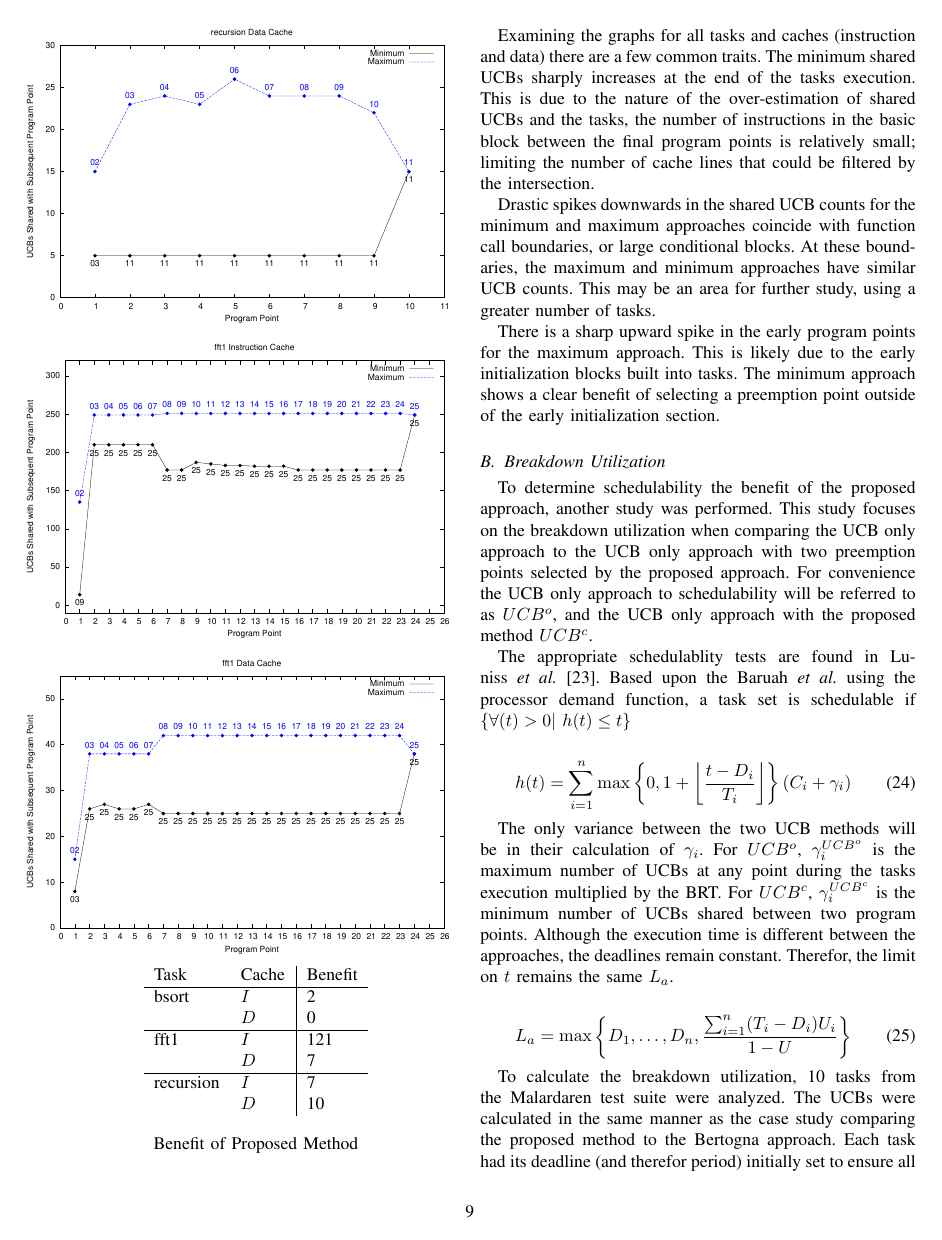
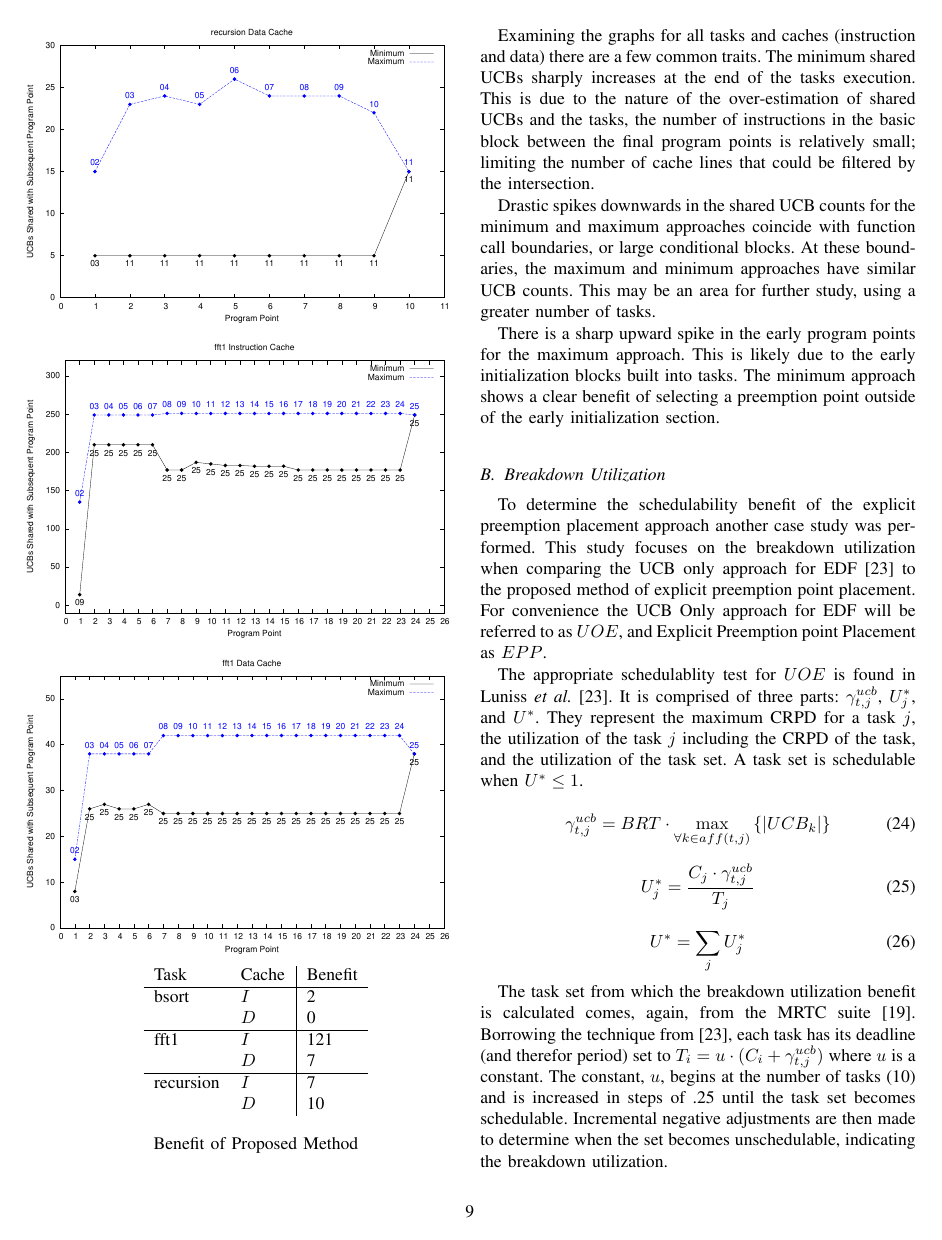
Before and after one commit to ctessler/superblocks, a LaTeX paper (tex/crpd_lppp.tex, which reads tex/evaluation.tex): page 9 of 10 before the commit and page 9 of 11 after it. Compiled offline with pdfLaTeX.

Commit message:
Updated the breakdown utilization section

```diff
--- a/tex/evaluation.tex
+++ b/tex/evaluation.tex
@@ -184,44 +184,40 @@ section.
 
 \subsection{Breakdown Utilization}
 
-To determine schedulability the benefit of the proposed approach,
-another study was performed. This study focuses on the breakdown
-utilization when comparing the UCB only approach to the UCB only
-approach with two preemption points selected by the proposed
-approach. For convenience the UCB only approach to schedulability will
-be referred to as ${UCB^o}$, and the UCB only approach with the
-proposed method ${UCB^c}$.
+To determine the schedulability benefit of the explicit preemption
+placement approach another case study was performed. This study
+focuses on the breakdown utilization when comparing the UCB only
+approach for EDF \cite{lunniss:13} to the proposed method of explicit
+preemption point placement. For convenience the UCB Only approach for
+EDF will be referred to as ${UOE}$, and Explicit Preemption point
+Placement as ${EPP}$.
 
-The appropriate schedulablity tests are found in Luniss \emph{et~al.}
-\cite{lunniss:13}. Based upon the Baruah \emph{et~al.} using the
-processor demand function, a task set is schedulable if ${\{
-  \forall(t) > 0 |~ h(t) \le t \}}$
+The appropriate schedulablity test for ${UOE}$ is found in
+Luniss \emph{et~al.} \cite{lunniss:13}. It is comprised of three
+parts: ${\gamma^{ucb}_{t,j}}$, ${U^*_j}$, and ${U^*}$. They represent
+the maximum CRPD for a task ${j}$, the utilization of the task ${j}$
+including the CRPD of the task, and the utilization of the task set.
+A task set is schedulable when ${U^* \le 1}$.
 
 \begin{equation}
-  h(t) = \sum^{n}_{i=1}\max \left\{0,1 +
-  \left \lfloor \frac{t-D_i}{T_i}\right \rfloor
-  \right\}
-  \left(C_i + \gamma_i\right)
+  \gamma^{ucb}_{t,j} = BRT \cdot \max\limits_{\forall k \in aff(t,j)}
+  \left\{ \left| UCB_k \right| \right\}
 \end{equation}
 
-The only variance between the two UCB methods will be in their
-calculation of ${\gamma_i}$. For ${UCB^o}$, ${\gamma^{UCB^o}_i}$ is
-the maximum number of UCBs at any point during the tasks execution
-multiplied by the BRT. For ${UCB^c}$, ${\gamma^{UCB^c}_i}$ is the
-minimum number of UCBs shared between two program points. Although the
-execution time is different between the approaches, the deadlines
-remain constant. Therefor, the limit on ${t}$ remains the same
-${L_a}$.
+\begin{equation}
+  U^*_j = \frac{C_j \cdot \gamma^{ucb}_{t,j}}{T_j}
+\end{equation}
 
 \begin{equation}
-  L_a = \max \left\{ D_1, \ldots, D_n,
-  \frac{\sum^{n}_{i=1} (T_i - D_i)U_i}
-       {1 - U}
-  \right\}
+  U^* = \sum_j U^*_j
 \end{equation}
 
-To calculate the breakdown utilization, 10 tasks from the Malardaren
-test suite were analyzed. The UCBs were calculated in the same manner
-as the case study comparing the proposed method to the Bertogna
-approach. Each task had its deadline (and therefor period) initially
-set to ensure all tasks had equal utilization. As it was done in
+The task set from which the breakdown utilization benefit is
+calculated comes, again, from the MRTC suite \cite{mrtc:01}. Borrowing
+the technique from \cite{lunniss:13}, each task has its deadline (and
+therefor period) set to ${T_i = u \cdot (C_i + \gamma^{ucb}_{t,j})}$
+where ${u}$ is a constant. The constant, ${u}$, begins at the number
+of tasks (10) and is increased in steps of .25 until the task set
+becomes schedulable. Incremental negative adjustments are then made to
+determine when the set becomes unschedulable, indicating the breakdown
+utilization.
```
Also changed, not shown: tex/evaluation.tex (31 more changed lines).
